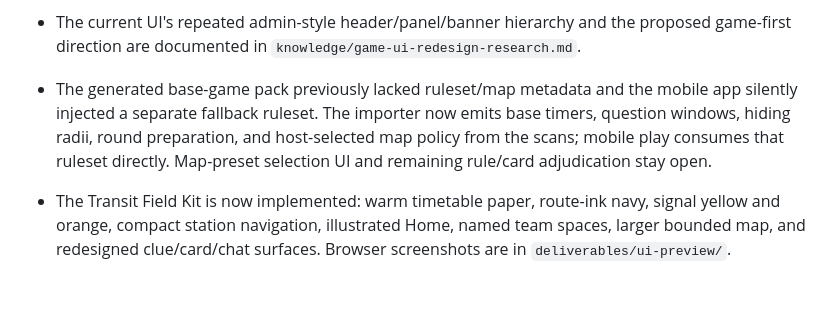
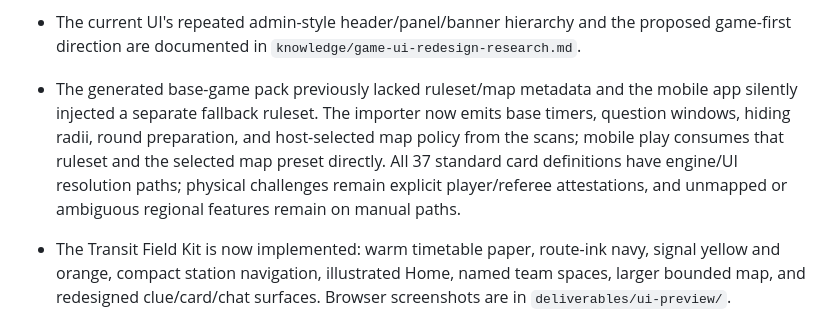
Before and after one commit to Vojta7022/Jet-Lag-The-Game, a Markdown page: tasks/todo.md, the part around the change. GitHub-like rendering; blank space fills up the shorter version.

Commit message:
docs: refresh rules and map completion status

```diff
--- a/tasks/todo.md
+++ b/tasks/todo.md
@@ -40,7 +40,7 @@
 - Referee event logs and latest snapshots now use persistent AsyncStorage, and the app stores a resume pointer/profile and reconnects to the recovered host session at startup. Home then offers the existing Continue action.
 - At the initial UI review, protected reveal handoffs were not connected to app UI and their manager was process-local. The referee handoff panel is now part of live map play, and token/checkpoint state survives restarts. A controlled full-round runtime walkthrough passes.
 - The current UI's repeated admin-style header/panel/banner hierarchy and the proposed game-first direction are documented in `knowledge/game-ui-redesign-research.md`.
-- The generated base-game pack previously lacked ruleset/map metadata and the mobile app silently injected a separate fallback ruleset. The importer now emits base timers, question windows, hiding radii, round preparation, and host-selected map policy from the scans; mobile play consumes that ruleset directly. Map-preset selection UI and remaining rule/card adjudication stay open.
+- The generated base-game pack previously lacked ruleset/map metadata and the mobile app silently injected a separate fallback ruleset. The importer now emits base timers, question windows, hiding radii, round preparation, and host-selected map policy from the scans; mobile play consumes that ruleset and the selected map preset directly. All 37 standard card definitions have engine/UI resolution paths; physical challenges remain explicit player/referee attestations, and unmapped or ambiguous regional features remain on manual paths.
 - The Transit Field Kit is now implemented: warm timetable paper, route-ink navy, signal yellow and orange, compact station navigation, illustrated Home, named team spaces, larger bounded map, and redesigned clue/card/chat surfaces. Browser screenshots are in `deliverables/ui-preview/`.
 - Browser review at 1440px desktop and 390px/320px phone widths found no horizontal overflow. A local referee game was resumed, a crew member added, the Prague boundary selected, the match started, and a six-card hand drawn. The roster and city returned after a browser reconnect.
 - Web `accessible={false}` SVG props caused the reported React warning; decorative game SVGs now use `aria-hidden={true}`. Measured map width also prevents the map surface from extending beyond its card.
```
